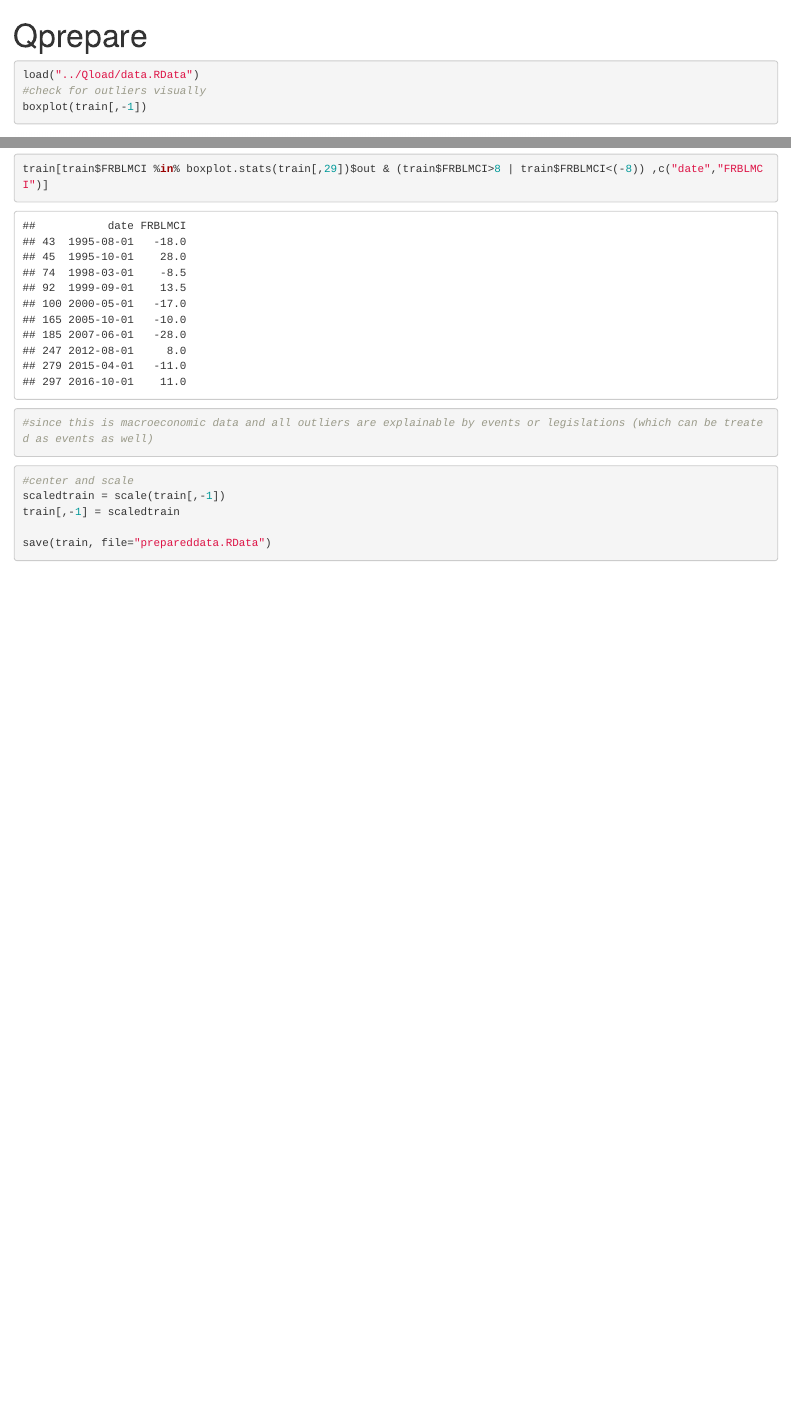
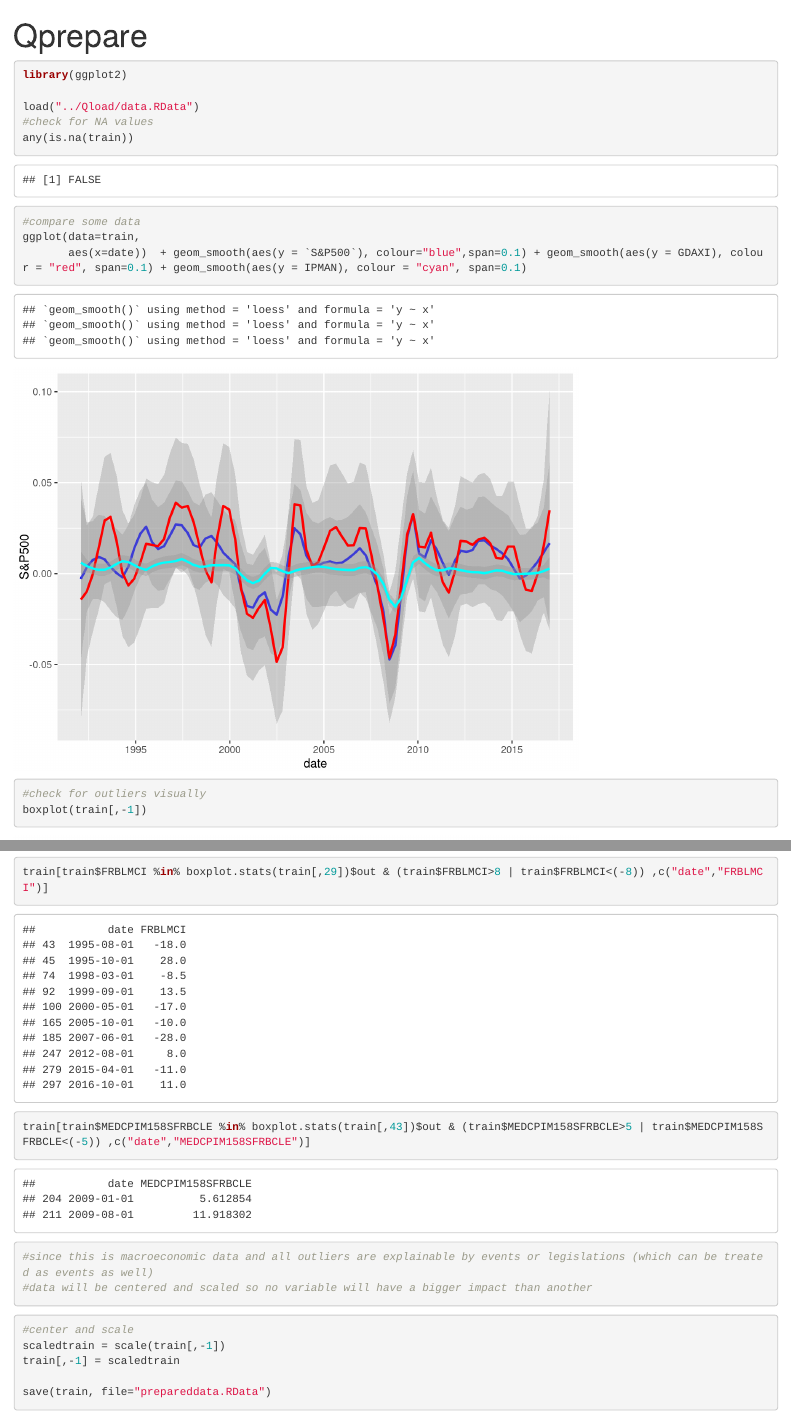
Before and after one commit to eliasbaumann/Statistical-Programming-Languages-Seminar, an R Markdown document (Qprepare/Qprepare.rmd): the page in a window 1100 px wide, from its top, and a second part further down, joined at a grey line. Rendered offline with R 4.5, knitr and Pandoc, with nearby package versions.

Commit message:
added additional visuals

````diff
--- a/Qprepare/Qprepare.rmd
+++ b/Qprepare/Qprepare.rmd
@@ -8,7 +8,16 @@ knitr::opts_chunk$set(echo = TRUE)
 ```
 
 ```{r}
+library(ggplot2)
+
 load("../Qload/data.RData")
+#check for NA values
+any(is.na(train))
+
+#compare some data
+ggplot(data=train,
+       aes(x=date))  + geom_smooth(aes(y = `S&P500`), colour="blue",span=0.1) + geom_smooth(aes(y = GDAXI), colour = "red", span=0.1) + geom_smooth(aes(y = IPMAN), colour = "cyan", span=0.1)
+
 #check for outliers visually
 boxplot(train[,-1])
 
@@ -22,7 +32,10 @@ boxplot(train[,c("FRBLMCI","MEDCPIM158SFRBCLE")])
 
 train[train$FRBLMCI %in% boxplot.stats(train[,29])$out & (train$FRBLMCI>8 | train$FRBLMCI<(-8)) ,c("date","FRBLMCI")]
 
+train[train$MEDCPIM158SFRBCLE %in% boxplot.stats(train[,43])$out & (train$MEDCPIM158SFRBCLE>5 | train$MEDCPIM158SFRBCLE<(-5)) ,c("date","MEDCPIM158SFRBCLE")]
+
 #since this is macroeconomic data and all outliers are explainable by events or legislations (which can be treated as events as well)
+#data will be centered and scaled so no variable will have a bigger impact than another
 ```
 
 ```{r}
````
Also changed, not shown: Qprepare/Qprepare.rmd (1 more changed lines).
